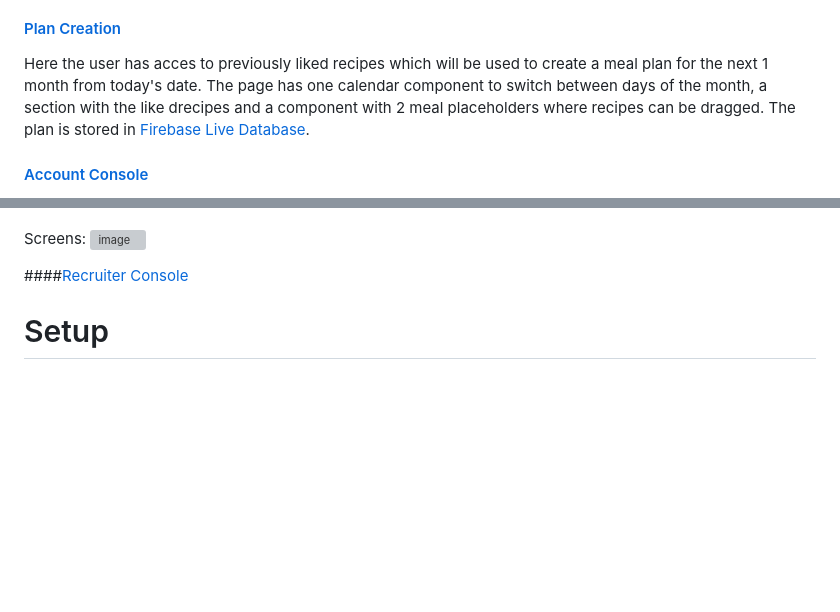
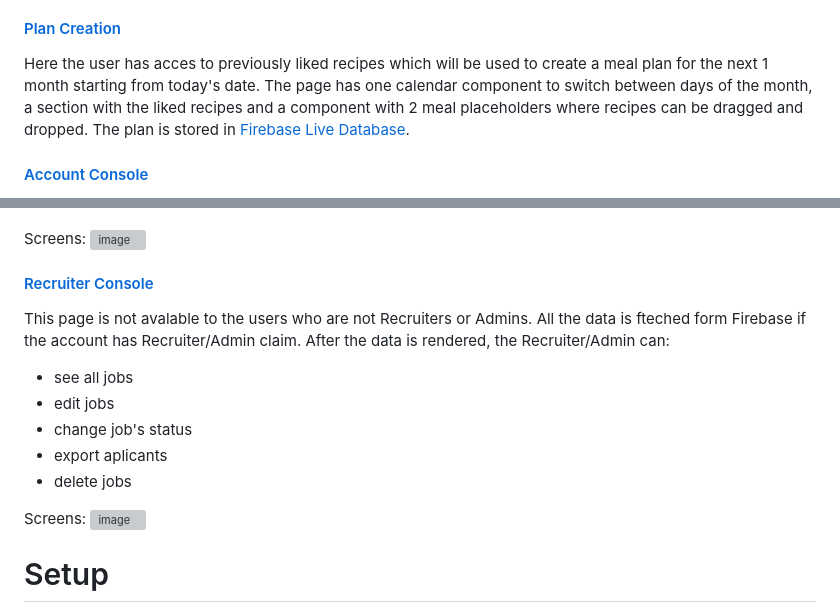
Before and after one commit to webBasedBob/omnifood, a Markdown page: README.md, 2 parts joined by grey strips. GitHub-like rendering; blank space fills up the shorter version; grey boxes are pictures that could not be loaded.

Commit message:
Finished!!

```diff
--- a/README.md
+++ b/README.md
@@ -74,8 +74,8 @@ Mention: The App aims to use AI (spoiler: it doens't) to suggest meals to the us
 
 #### [Plan Creation](https://omnifood-custom-version.web.app/up_/plan/create-plan/)
 
-  Here the user has acces to previously liked recipes which will be used to create a meal plan for the next 1 month from today's date.
-  The page has one calendar component to switch between days of the month, a section with the like drecipes and a component with 2 meal placeholders where recipes can be dragged.
+  Here the user has acces to previously liked recipes which will be used to create a meal plan for the next 1 month starting from today's date.
+  The page has one calendar component to switch between days of the month, a section with the liked recipes and a component with 2 meal placeholders where recipes can be dragged and dropped.
   The plan is stored in [Firebase Live Database](https://firebase.google.com/docs/database).
 
 #### [Account Console](https://omnifood-custom-version.web.app/up_/account/)
@@ -97,7 +97,19 @@ Here the user can check and change account relevant data (Name, Email, Phone, Ad
   Screens:
   ![image](https://user-images.githubusercontent.com/95532233/216842546-869c1e04-2467-4b83-8d3f-55af10d81fe3.png)
 
-####[Recruiter Console]()
+#### [Recruiter Console](http://localhost:1234/up_/recruiter/)
+
+   This page is not avalable to the users who are not Recruiters or Admins.
+   All the data is fteched form Firebase if the account has Recruiter/Admin claim. After the data is rendered, the Recruiter/Admin can:
+  - see all jobs
+  - edit jobs
+  - change job's status
+  - export aplicants
+  - delete jobs
+
+  Screens:
+  ![image](https://user-images.githubusercontent.com/95532233/216844689-795299ae-2221-4426-9b76-cf944ded53d4.png)
+
 # Setup
 
 To run the the app on your machine and play around, just clone the repo and run npm install command in your terminal, then run npm run start command (which is a npm script - can be found in package.json) to start a development server - and you're done.
```
Also changed, not shown: other parts of README.md (+1 -1 lines).
